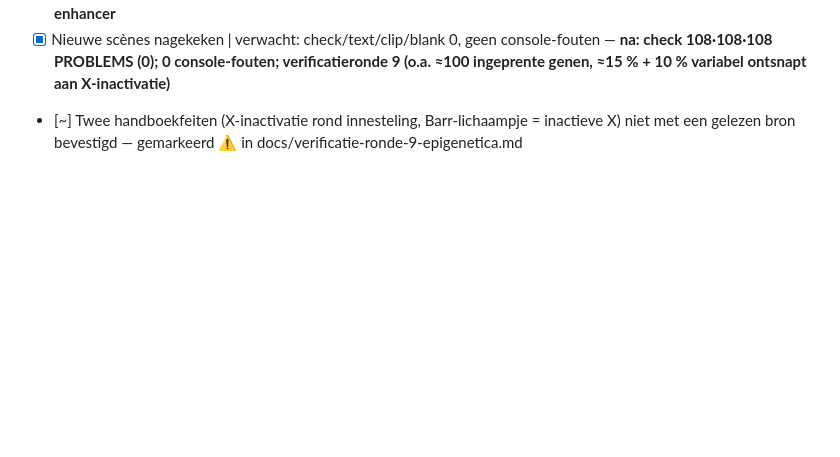
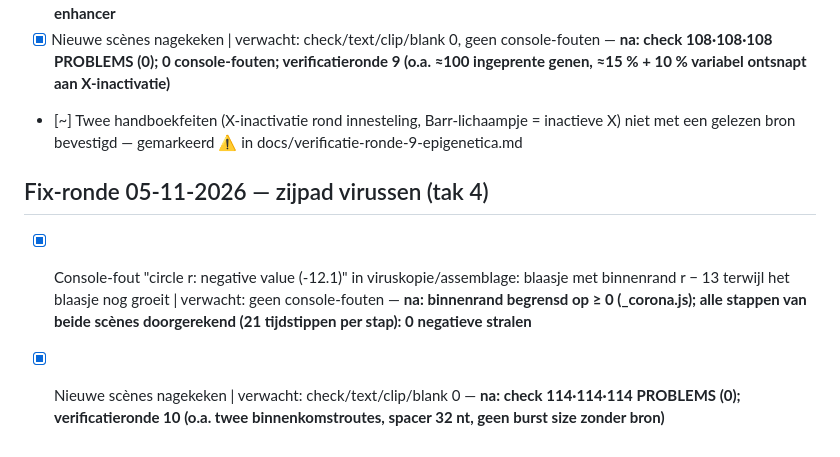
Before and after one commit to keanuvanhoutte/van-dna-tot-eiwit, a Markdown page: FIXES.md, the part around the change. Drawn GitHub-style; blank space fills up the shorter version.

Commit message:
fix: geen negatieve straal bij groeiende blaasjes (viruskopie, assemblage)
Co-Authored-By: Claude Opus 5.5 <noreply@anthropic.com>

```diff
--- a/FIXES.md
+++ b/FIXES.md
@@ -30,3 +30,7 @@
 - [x] Woordkeuze botste: de genregulatie-scène noemt de enhancer "versterker" en de activator "schakelaar-eiwit", de nieuwe scènes noemden de enhancer "schakelaar" | pagina: enhancer, imprinting, lussen | verwacht: overal dezelfde term — **na: "versterker" in enhancer.js, imprinting.js, lussen.js, genome3.js, story.js; 0 keer "schakelaar" voor de enhancer**
 - [x] Nieuwe scènes nagekeken | verwacht: check/text/clip/blank 0, geen console-fouten — **na: check 108·108·108 PROBLEMS (0); 0 console-fouten; verificatieronde 9 (o.a. ≈100 ingeprente genen, ≈15 % + 10 % variabel ontsnapt aan X-inactivatie)**
 - [~] Twee handboekfeiten (X-inactivatie rond innesteling, Barr-lichaampje = inactieve X) niet met een gelezen bron bevestigd — gemarkeerd ⚠️ in docs/verificatie-ronde-9-epigenetica.md
+
+## Fix-ronde 05-11-2026 — zijpad virussen (tak 4)
+- [x] Console-fout "circle r: negative value (-12.1)" in viruskopie/assemblage: blaasje met binnenrand r − 13 terwijl het blaasje nog groeit | verwacht: geen console-fouten — **na: binnenrand begrensd op ≥ 0 (_corona.js); alle stappen van beide scènes doorgerekend (21 tijdstippen per stap): 0 negatieve stralen**
+- [x] Nieuwe scènes nagekeken | verwacht: check/text/clip/blank 0 — **na: check 114·114·114 PROBLEMS (0); verificatieronde 10 (o.a. twee binnenkomstroutes, spacer 32 nt, geen burst size zonder bron)**
```
